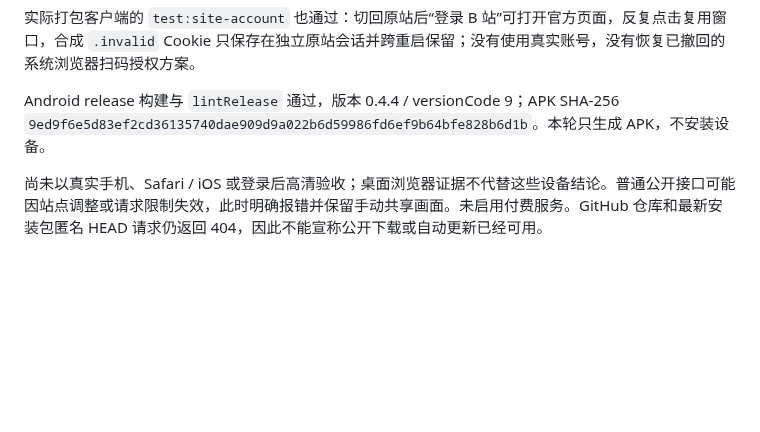
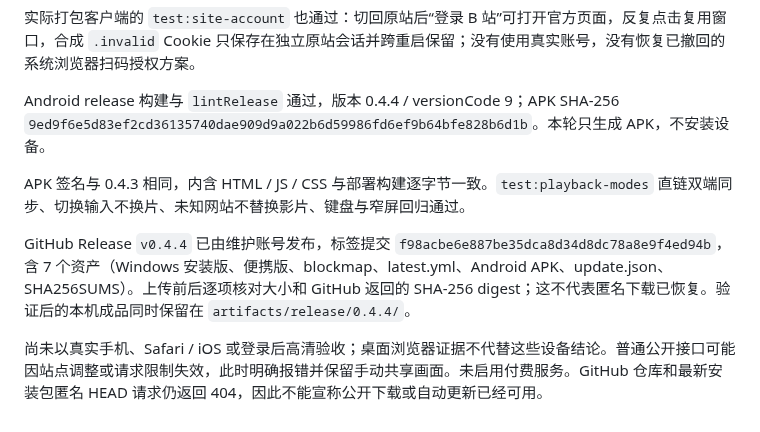
Before and after one commit to BorderArea01/VideoSreeeen, a Markdown page: docs/verification-bilibili-web.md, the part around the change. Rendered like a GitHub page; blank space fills up the shorter version.

Commit message:
docs: record v0.4.4 release and Android artifact integrity

```diff
--- a/docs/verification-bilibili-web.md
+++ b/docs/verification-bilibili-web.md
@@ -38,4 +38,8 @@ Windows NSIS 与便携版已生成。使用实际 `win-unpacked/VideoSreeeen.exe
 
 Android release 构建与 `lintRelease` 通过，版本 0.4.4 / versionCode 9；APK SHA-256 `9ed9f6e5d83ef2cd36135740dae909d9a022b6d59986fd6ef9b64bfe828b6d1b`。本轮只生成 APK，不安装设备。
 
+APK 签名与 0.4.3 相同，内含 HTML / JS / CSS 与部署构建逐字节一致。`test:playback-modes` 直链双端同步、切换输入不换片、未知网站不替换影片、键盘与窄屏回归通过。
+
+GitHub Release `v0.4.4` 已由维护账号发布，标签提交 `f98acbe6e887be35dca8d34d8dc78a8e9f4ed94b`，含 7 个资产（Windows 安装版、便携版、blockmap、latest.yml、Android APK、update.json、SHA256SUMS）。上传前后逐项核对大小和 GitHub 返回的 SHA-256 digest；这不代表匿名下载已恢复。验证后的本机成品同时保留在 `artifacts/release/0.4.4/`。
+
 尚未以真实手机、Safari / iOS 或登录后高清验收；桌面浏览器证据不代替这些设备结论。普通公开接口可能因站点调整或请求限制失效，此时明确报错并保留手动共享画面。未启用付费服务。GitHub 仓库和最新安装包匿名 HEAD 请求仍返回 404，因此不能宣称公开下载或自动更新已经可用。
```
